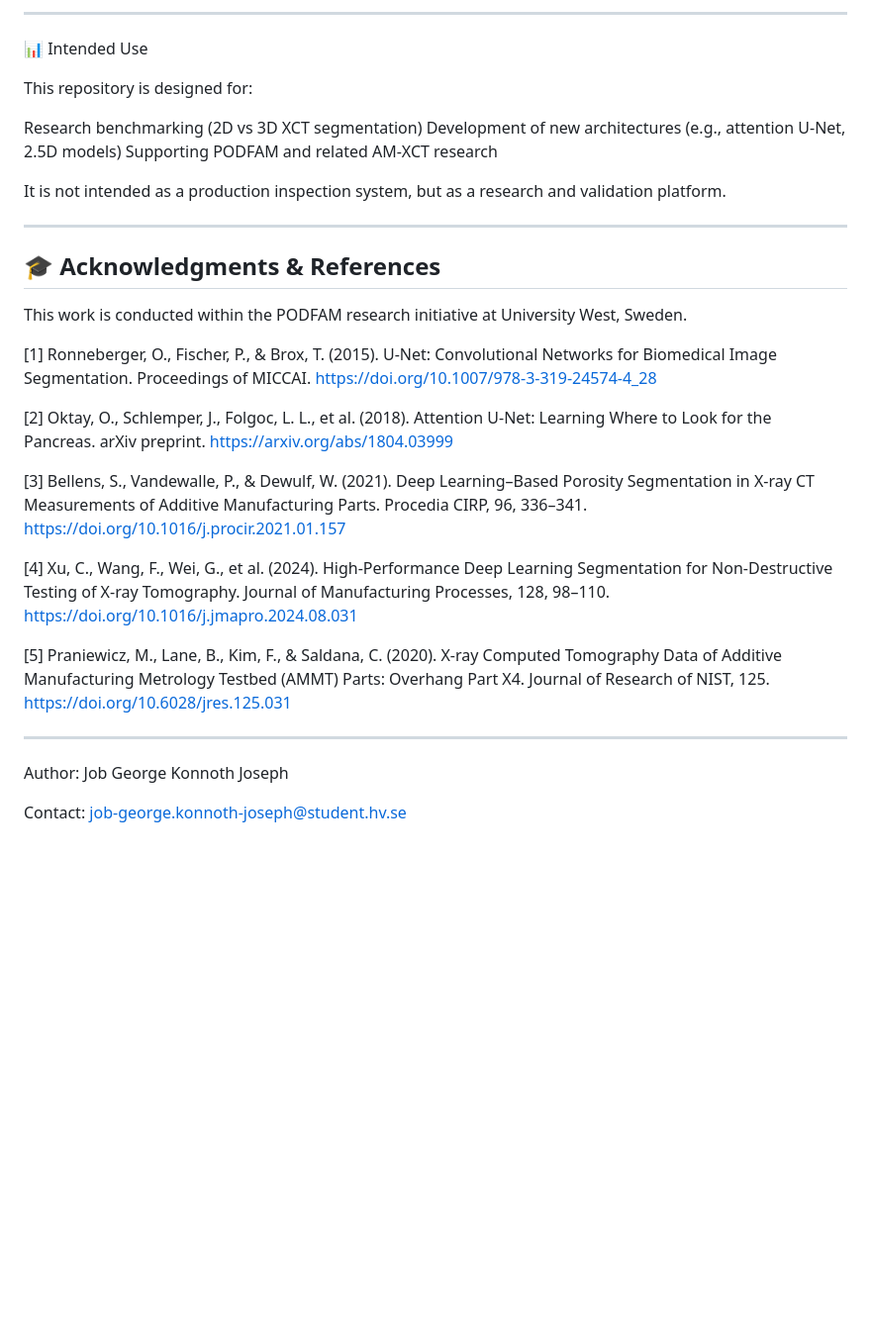
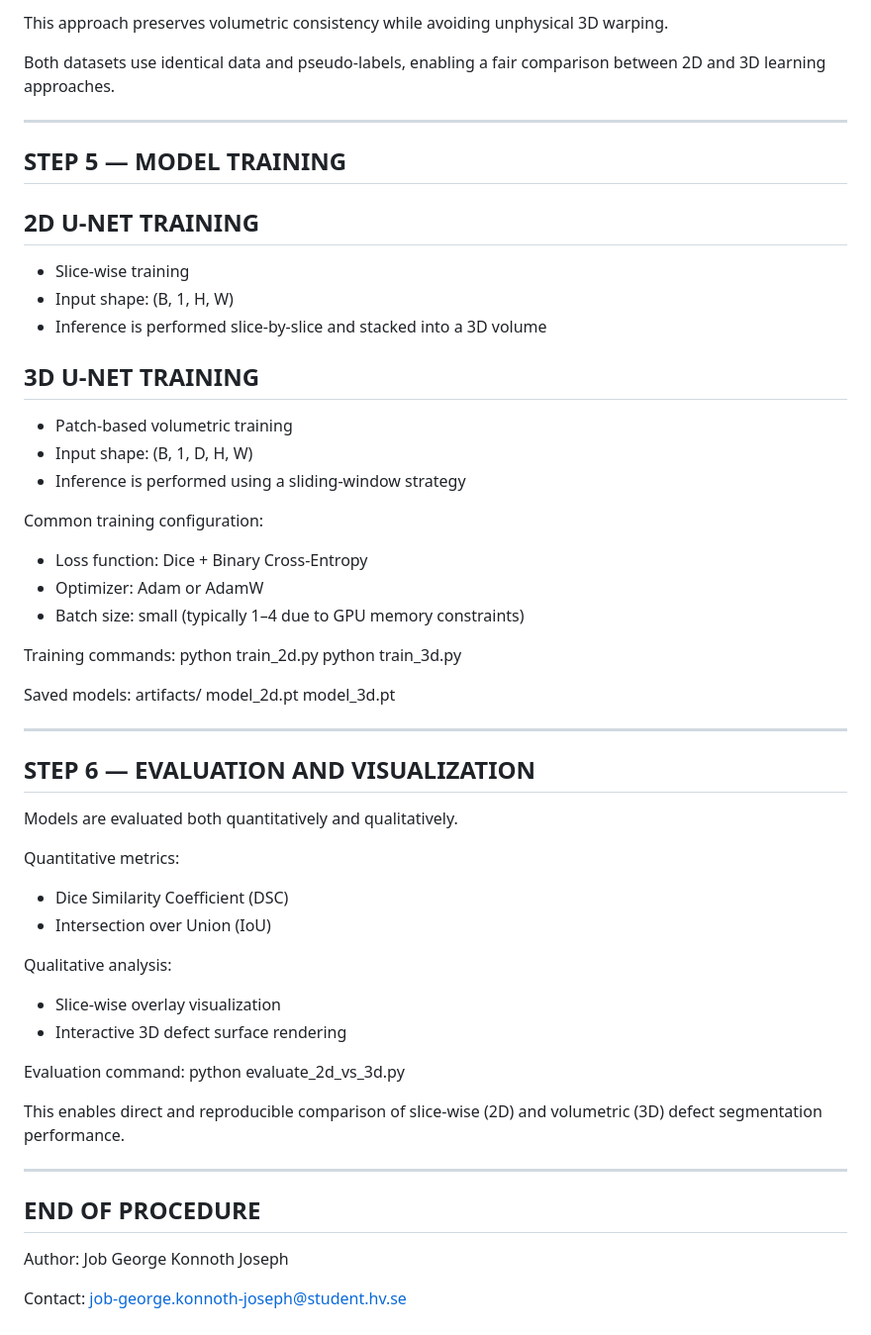
Before and after one commit to jobgkj/legendary-barnacle, a Markdown page: README.md, the part around one of its changes. Shown at 99% size. GitHub-like rendering; blank space fills up the shorter version.

```diff
--- a/README.md
+++ b/README.md
@@ -166,46 +126,63 @@ Interactive 3D visualization
 
----
-📊 Intended Use
+This approach preserves volumetric consistency while avoiding
+unphysical 3D warping.
 
-This repository is designed for:
+Both datasets use identical data and pseudo-labels, enabling a fair
+comparison between 2D and 3D learning approaches.
 
-Research benchmarking (2D vs 3D XCT segmentation)
-Development of new architectures (e.g., attention U‑Net, 2.5D models)
-Supporting PODFAM and related AM‑XCT research
+---------------------------------------------------------------------
+STEP 5 — MODEL TRAINING
+---------------------------------------------------------------------
 
-It is not intended as a production inspection system, but as a research and validation platform.
+2D U-NET TRAINING
+----------------
+- Slice-wise training
+- Input shape: (B, 1, H, W)
+- Inference is performed slice-by-slice and stacked into a 3D volume
 
----
-## 🎓 Acknowledgments & References
+3D U-NET TRAINING
+----------------
+- Patch-based volumetric training
+- Input shape: (B, 1, D, H, W)
+- Inference is performed using a sliding-window strategy
 
-This work is conducted within the PODFAM research initiative at University West, Sweden.
+Common training configuration:
+- Loss function: Dice + Binary Cross-Entropy
+- Optimizer: Adam or AdamW
+- Batch size: small (typically 1–4 due to GPU memory constraints)
 
-<a id="1">[1]</a>
-Ronneberger, O., Fischer, P., & Brox, T. (2015).
-U‑Net: Convolutional Networks for Biomedical Image Segmentation.
-Proceedings of MICCAI. https://doi.org/10.1007/978-3-319-24574-4_28
+Training commands:
+    python train_2d.py
+    python train_3d.py
 
-<a id="2">[2]</a>
-Oktay, O., Schlemper, J., Folgoc, L. L., et al. (2018).
-Attention U‑Net: Learning Where to Look for the Pancreas.
-arXiv preprint. https://arxiv.org/abs/1804.03999
+Saved models:
+artifacts/
+    model_2d.pt
+    model_3d.pt
 
-<a id="3">[3]</a>
-Bellens, S., Vandewalle, P., & Dewulf, W. (2021).
-Deep Learning–Based Porosity Segmentation in X‑ray CT Measurements of Additive Manufacturing Parts.
-Procedia CIRP, 96, 336–341. https://doi.org/10.1016/j.procir.2021.01.157
+---------------------------------------------------------------------
+STEP 6 — EVALUATION AND VISUALIZATION
+---------------------------------------------------------------------
 
-<a id="4">[4]</a>
-Xu, C., Wang, F., Wei, G., et al. (2024).
-High‑Performance Deep Learning Segmentation for Non‑Destructive Testing of X‑ray Tomography.
-Journal of Manufacturing Processes, 128, 98–110. https://doi.org/10.1016/j.jmapro.2024.08.031
+Models are evaluated both quantitatively and qualitatively.
 
-<a id="5">[5]</a>
-Praniewicz, M., Lane, B., Kim, F., & Saldana, C. (2020).
-X‑ray Computed Tomography Data of Additive Manufacturing Metrology Testbed (AMMT) Parts: Overhang Part X4.
-Journal of Research of NIST, 125. https://doi.org/10.6028/jres.125.031
+Quantitative metrics:
+- Dice Similarity Coefficient (DSC)
+- Intersection over Union (IoU)
 
----
+Qualitative analysis:
+- Slice-wise overlay visualization
+- Interactive 3D defect surface rendering
+
+Evaluation command:
+    python evaluate_2d_vs_3d.py
+
+This enables direct and reproducible comparison of slice-wise (2D)
+and volumetric (3D) defect segmentation performance.
+
+---------------------------------------------------------------------
+END OF PROCEDURE
+---------------------------------------------------------------------
 Author: Job George Konnoth Joseph
 
 Contact: job-george.konnoth-joseph@student.hv.se
```
Also changed, not shown: other parts of README.md (+87 -127 lines).
